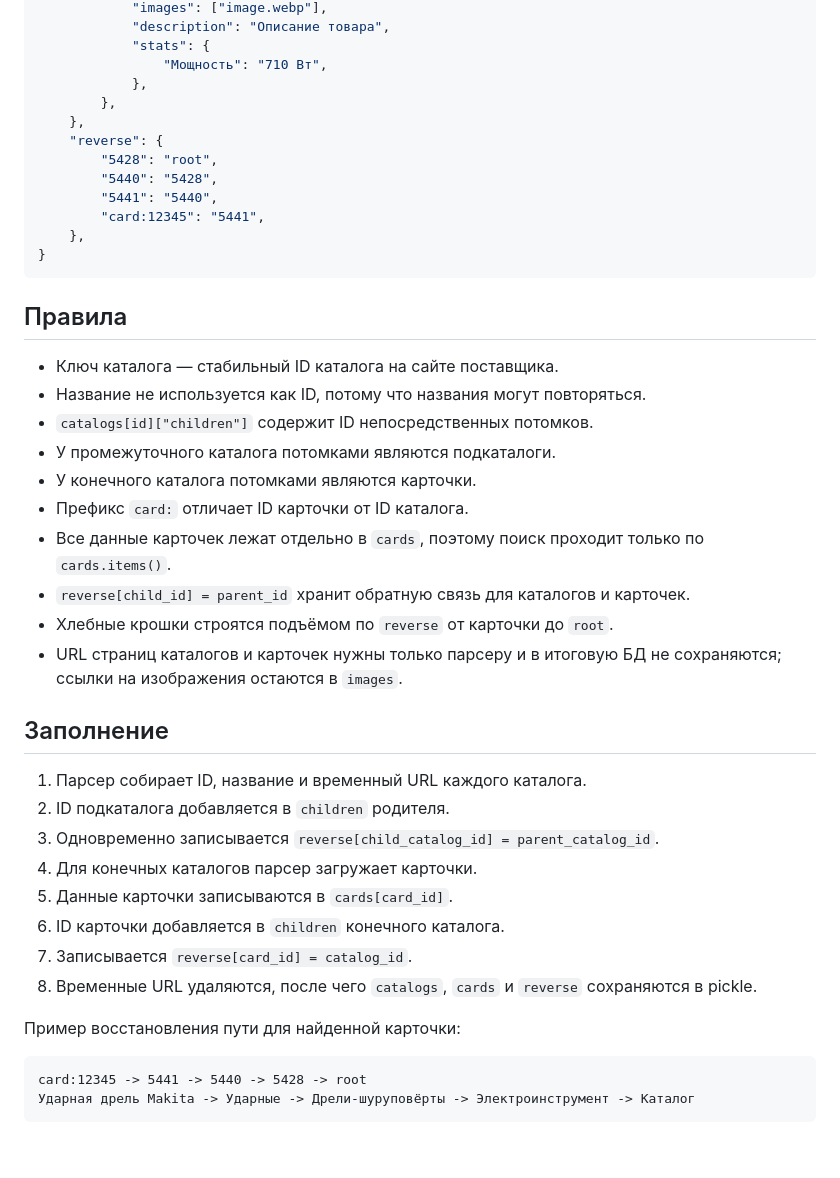
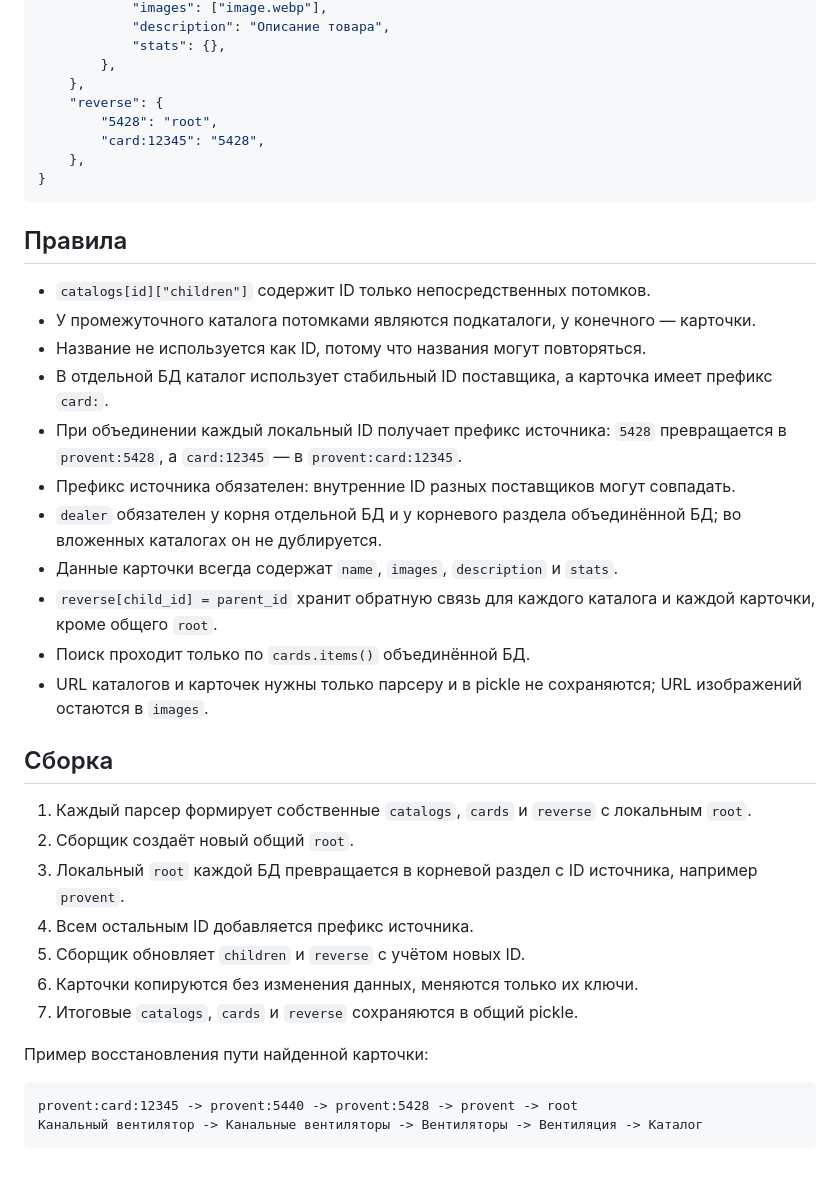
Before and after one commit to TOEGENT/agregator, a Markdown page: GIVEN/DB.md, the part around one of its changes. Drawn GitHub-style.

````diff
--- a/GIVEN/DB.md
+++ b/GIVEN/DB.md
@@ -28,46 +84,42 @@ db = {
             "images": ["image.webp"],
             "description": "Описание товара",
-            "stats": {
-                "Мощность": "710 Вт",
-            },
+            "stats": {},
         },
     },
     "reverse": {
         "5428": "root",
-        "5440": "5428",
-        "5441": "5440",
-        "card:12345": "5441",
+        "card:12345": "5428",
     },
 }
 ```
 
 ## Правила
 
-- Ключ каталога — стабильный ID каталога на сайте поставщика.
+- `catalogs[id]["children"]` содержит ID только непосредственных потомков.
+- У промежуточного каталога потомками являются подкаталоги, у конечного — карточки.
 - Название не используется как ID, потому что названия могут повторяться.
-- `catalogs[id]["children"]` содержит ID непосредственных потомков.
-- У промежуточного каталога потомками являются подкаталоги.
-- У конечного каталога потомками являются карточки.
-- Префикс `card:` отличает ID карточки от ID каталога.
-- Все данные карточек лежат отдельно в `cards`, поэтому поиск проходит только по `cards.items()`.
-- `reverse[child_id] = parent_id` хранит обратную связь для каталогов и карточек.
-- Хлебные крошки строятся подъёмом по `reverse` от карточки до `root`.
-- URL страниц каталогов и карточек нужны только парсеру и в итоговую БД не сохраняются; ссылки на изображения остаются в `images`.
+- В отдельной БД каталог использует стабильный ID поставщика, а карточка имеет префикс `card:`.
+- При объединении каждый локальный ID получает префикс источника: `5428` превращается в `provent:5428`, а `card:12345` — в `provent:card:12345`.
+- Префикс источника обязателен: внутренние ID разных поставщиков могут совпадать.
+- `dealer` обязателен у корня отдельной БД и у корневого раздела объединённой БД; во вложенных каталогах он не дублируется.
+- Данные карточки всегда содержат `name`, `images`, `description` и `stats`.
+- `reverse[child_id] = parent_id` хранит обратную связь для каждого каталога и каждой карточки, кроме общего `root`.
+- Поиск проходит только по `cards.items()` объединённой БД.
+- URL каталогов и карточек нужны только парсеру и в pickle не сохраняются; URL изображений остаются в `images`.
 
-## Заполнение
+## Сборка
 
-1. Парсер собирает ID, название и временный URL каждого каталога.
-2. ID подкаталога добавляется в `children` родителя.
-3. Одновременно записывается `reverse[child_catalog_id] = parent_catalog_id`.
-4. Для конечных каталогов парсер загружает карточки.
-5. Данные карточки записываются в `cards[card_id]`.
-6. ID карточки добавляется в `children` конечного каталога.
-7. Записывается `reverse[card_id] = catalog_id`.
-8. Временные URL удаляются, после чего `catalogs`, `cards` и `reverse` сохраняются в pickle.
+1. Каждый парсер формирует собственные `catalogs`, `cards` и `reverse` с локальным `root`.
+2. Сборщик создаёт новый общий `root`.
+3. Локальный `root` каждой БД превращается в корневой раздел с ID источника, например `provent`.
+4. Всем остальным ID добавляется префикс источника.
+5. Сборщик обновляет `children` и `reverse` с учётом новых ID.
+6. Карточки копируются без изменения данных, меняются только их ключи.
+7. Итоговые `catalogs`, `cards` и `reverse` сохраняются в общий pickle.
 
-Пример восстановления пути для найденной карточки:
+Пример восстановления пути найденной карточки:
 
 ```text
-card:12345 -> 5441 -> 5440 -> 5428 -> root
-Ударная дрель Makita -> Ударные -> Дрели-шуруповёрты -> Электроинструмент -> Каталог
+provent:card:12345 -> provent:5440 -> provent:5428 -> provent -> root
+Канальный вентилятор -> Канальные вентиляторы -> Вентиляторы -> Вентиляция -> Каталог
 ```
````
Also changed, not shown: other parts of GIVEN/DB.md (+67 -11 lines).
